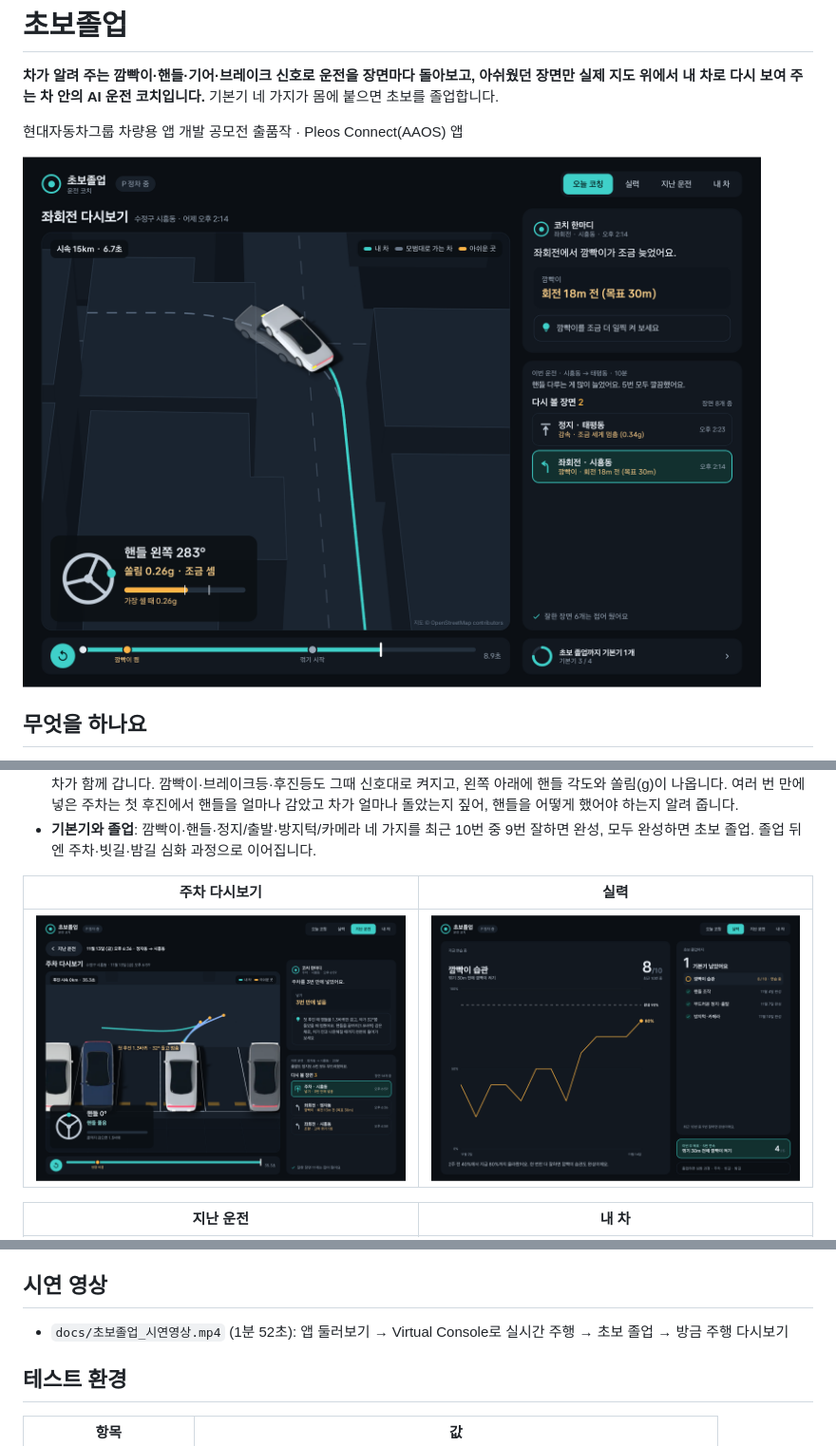
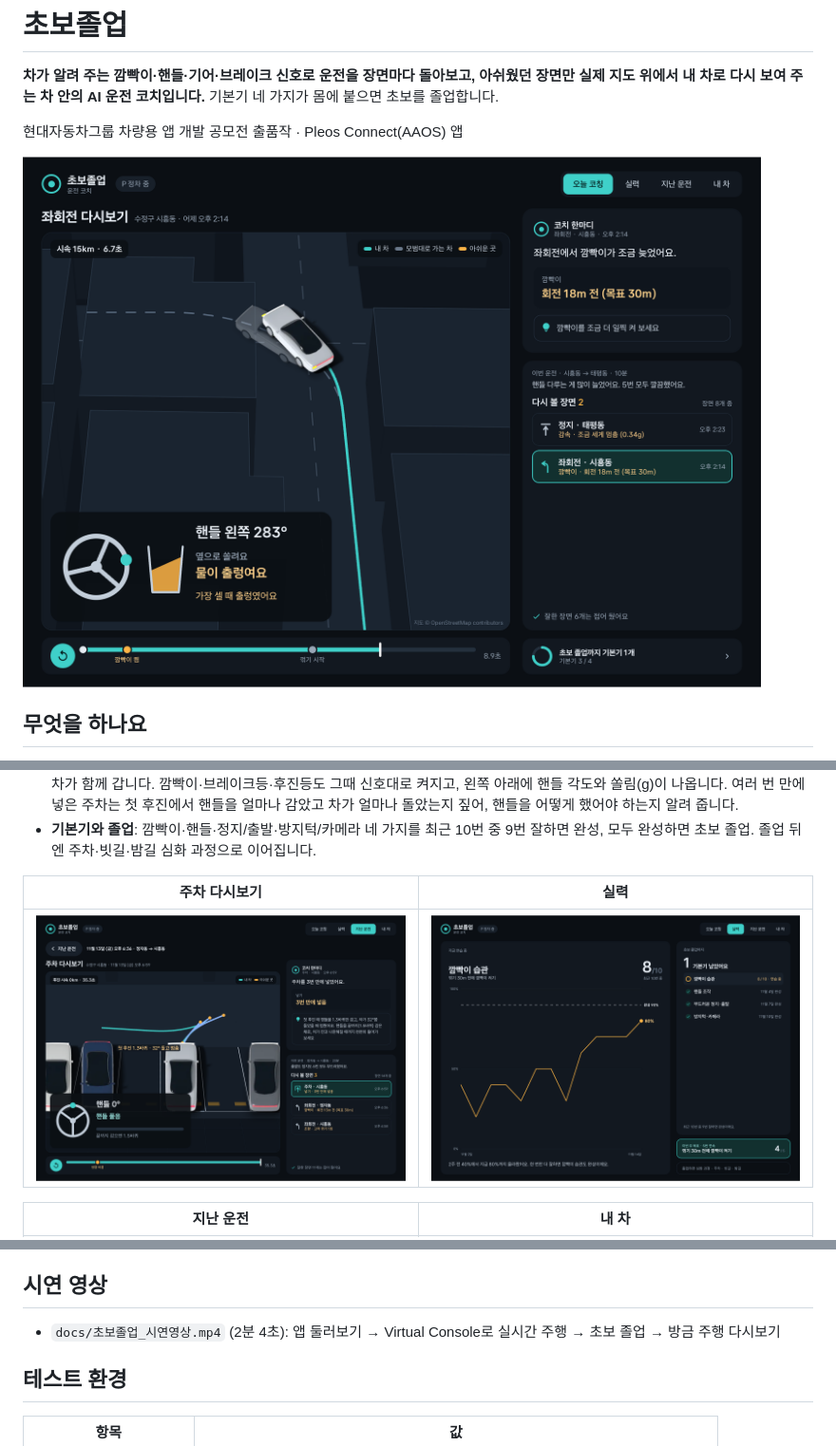
Before and after one commit to preludezdev/chobo-graduate, a Markdown page: README.md, 3 parts joined by grey strips. Shown at 95% size. Rendered like a GitHub page; pictures changed too: docs/screens/park.png, docs/screens/today.png.

```diff
--- a/README.md
+++ b/README.md
@@ -29,7 +29,7 @@
 
 ## 시연 영상
 
-- `docs/초보졸업_시연영상.mp4` (1분 52초): 앱 둘러보기 → Virtual Console로 실시간 주행 → 초보 졸업 → 방금 주행 다시보기
+- `docs/초보졸업_시연영상.mp4` (2분 4초): 앱 둘러보기 → Virtual Console로 실시간 주행 → 초보 졸업 → 방금 주행 다시보기
 
 ## 테스트 환경
 
```
Also changed, not shown: 3 other files.
